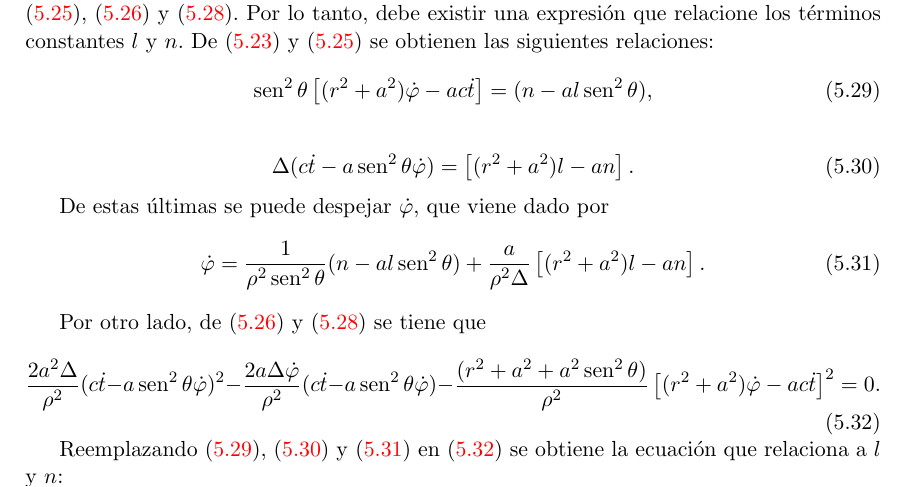
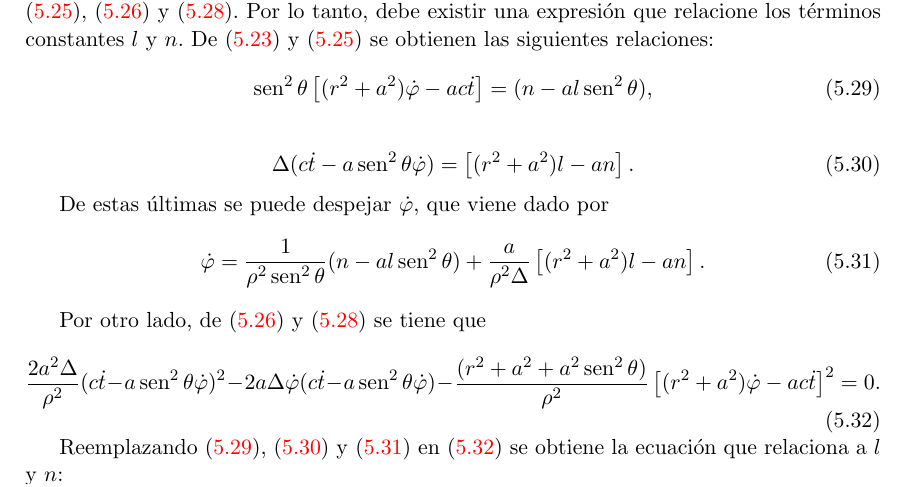
Before and after one commit to gfrubi/RG, a LaTeX document (RG.tex, which reads cap-Agujeros-Negros-Rotantes.tex): part of page 97 of 257, cut so that both start at the same text. Compiled offline with pdfLaTeX.

Commit message:
correccion error en 5.32, gentileza de S. Fuenzalida

```diff
--- a/cap-Agujeros-Negros-Rotantes.tex
+++ b/cap-Agujeros-Negros-Rotantes.tex
@@ -580,7 +580,8 @@ De estas \'ultimas se puede despejar $\dot{\varphi}$, que viene dado por
 
  Por otro lado, de \eqref{33} y \eqref{44} se tiene que
 \begin{equation}\label{88}
- \frac{2a^2\Delta}{\rho^2}(c\dot{t}-a\sen^2\theta\dot{\varphi})^2-\frac{2a\Delta \dot{\varphi}}{\rho^2}(c\dot{t}-a\sen^2\theta\dot{\varphi})-\frac{(r^2+a^2+a^2\sen^2\theta)}{\rho^2}\left[(r^2+a^2)\dot{\varphi}-ac\dot{t}\right]^2=0.
+ \frac{2a^2\Delta}{\rho^2}(c\dot{t}-a\sen^2\theta\dot{\varphi})^2
+ -2a\Delta \dot{\varphi}(c\dot{t}-a\sen^2\theta\dot{\varphi})-\frac{(r^2+a^2+a^2\sen^2\theta)}{\rho^2}\left[(r^2+a^2)\dot{\varphi}-ac\dot{t}\right]^2=0.
 \end{equation}
 
  Reemplazando \eqref{55}, \eqref{66} y \eqref{77} en \eqref{88} se obtiene la ecuaci\'on que relaciona a $l$ y $n$:
```
Also changed, not shown: cap-Agujeros-Negros-Rotantes.tex (4 more changed lines).
